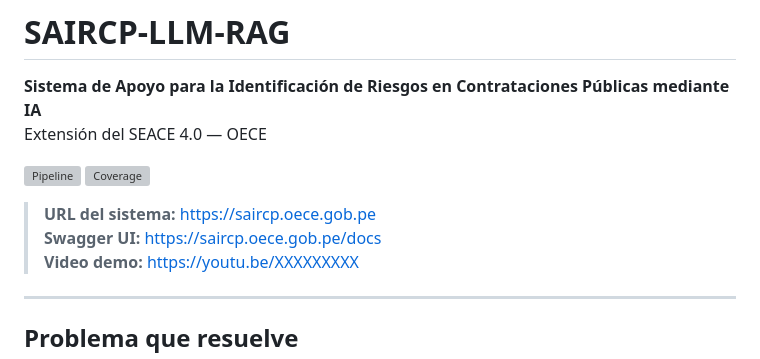
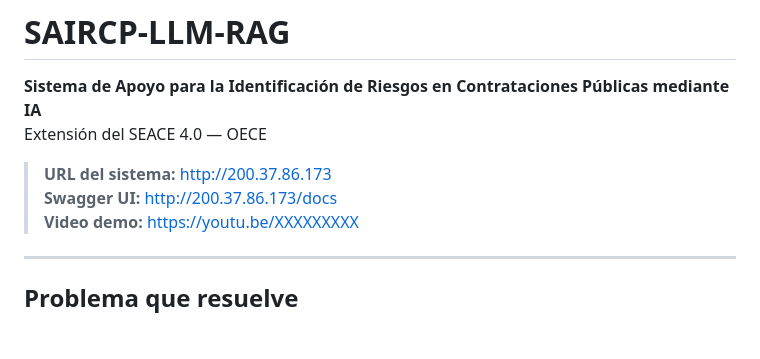
Before and after one commit to brettsacuna/SAIRCP-LLM-RAG, a Markdown page: README.md, the part around the change. Drawn GitHub-style; blank space fills up the shorter version; grey boxes are pictures that could not be loaded.

Commit message:
FIX: Se modifica README.md

```diff
--- a/README.md
+++ b/README.md
@@ -3,11 +3,8 @@
 **Sistema de Apoyo para la Identificación de Riesgos en Contrataciones Públicas mediante IA**
 Extensión del SEACE 4.0 — OECE
 
-[![Pipeline](https://gitlab.com/ia/saircp-llm-rag/badges/main/pipeline.svg)](https://gitlab.com/ia/saircp-llm-rag/-/pipelines)
-[![Coverage](https://gitlab.com/ia/saircp-llm-rag/badges/main/coverage.svg)](https://gitlab.com/ia/saircp-llm-rag/-/pipelines)
-
-> **URL del sistema:** https://saircp.oece.gob.pe
-> **Swagger UI:** https://saircp.oece.gob.pe/docs
+> **URL del sistema:** http://200.37.86.173
+> **Swagger UI:** http://200.37.86.173/docs
 > **Video demo:** https://youtu.be/XXXXXXXXX
 
 ---
```
